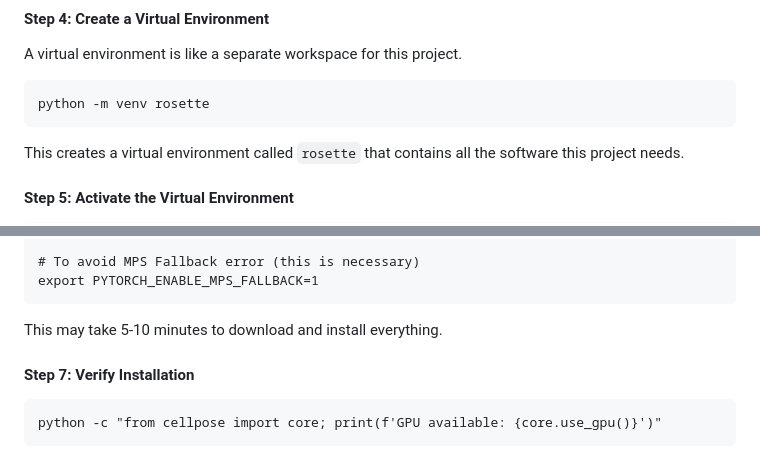
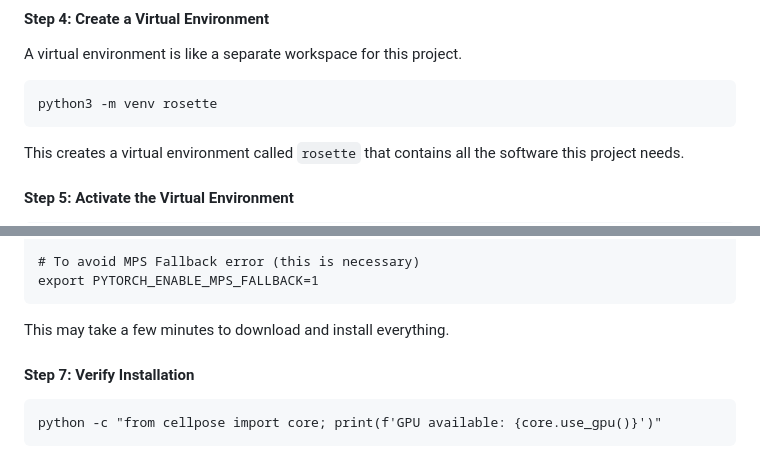
Before and after one commit to zatchliu/rosette-identification, a Markdown page: README.md, 2 parts joined by grey strips. Rendered like a GitHub page.

Commit message:
Update Python command and installation time description

````diff
--- a/README.md
+++ b/README.md
@@ -87,7 +87,7 @@ cd rosette-identification
 A virtual environment is like a separate workspace for this project.
 
 ```bash
-python -m venv rosette
+python3 -m venv rosette
 ```
 
 This creates a virtual environment called `rosette` that contains all the software this project needs.
@@ -194,7 +194,7 @@ pip install numpy==1.24.3 scipy==1.11.4 matplotlib==3.8.2 Pillow==10.1.0
 export PYTORCH_ENABLE_MPS_FALLBACK=1
 ```
 
-This may take 5-10 minutes to download and install everything.
+This may take a few minutes to download and install everything.
 
 #### Step 7: Verify Installation
 ```cmd
````
